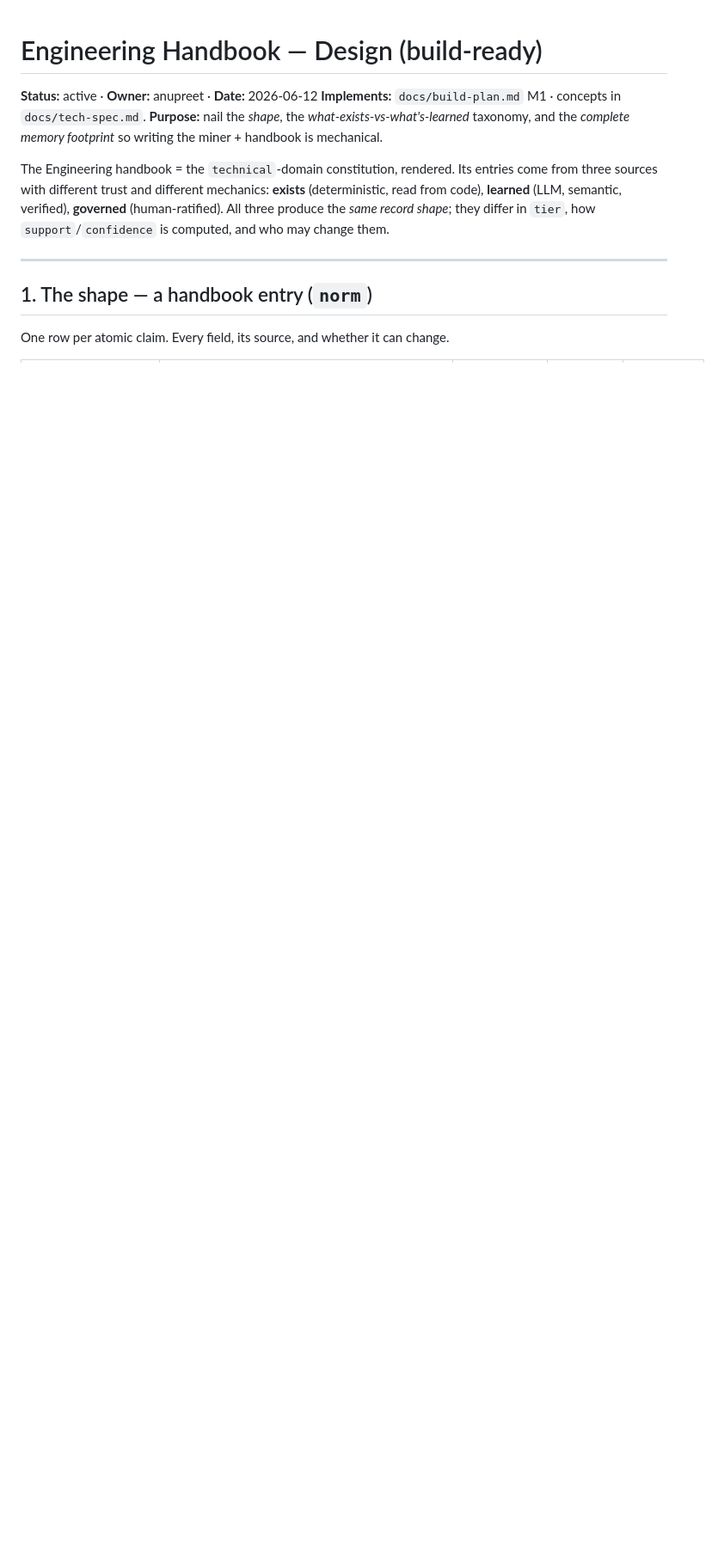
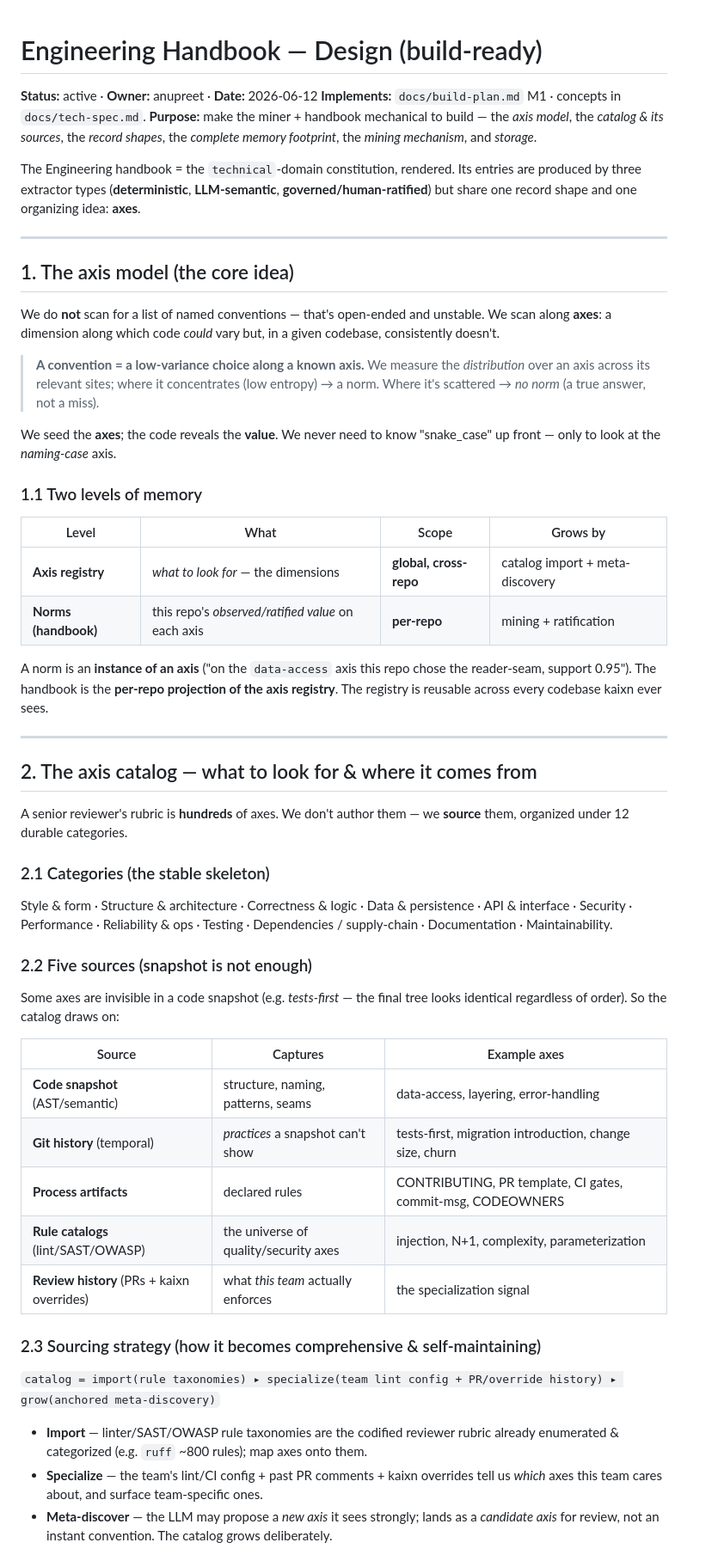
Before and after one commit to anupreet/kaixn, a Markdown page: docs/engineering-handbook-design.md, the part around one of its changes. Shown at 86% size. Drawn GitHub-style; blank space fills up the shorter version.

```diff
--- a/docs/engineering-handbook-design.md
+++ b/docs/engineering-handbook-design.md
@@ -2,17 +2,72 @@
 
 **Status:** active · **Owner:** anupreet · **Date:** 2026-06-12
 **Implements:** `docs/build-plan.md` M1 · concepts in `docs/tech-spec.md`.
-**Purpose:** nail the *shape*, the *what-exists-vs-what's-learned* taxonomy, and the
-*complete memory footprint* so writing the miner + handbook is mechanical.
+**Purpose:** make the miner + handbook mechanical to build — the *axis model*, the
+*catalog & its sources*, the *record shapes*, the *complete memory footprint*, the
+*mining mechanism*, and *storage*.
 
 The Engineering handbook = the `technical`-domain constitution, rendered. Its
-entries come from three sources with different trust and different mechanics:
-**exists** (deterministic, read from code), **learned** (LLM, semantic, verified),
-**governed** (human-ratified). All three produce the *same record shape*; they
-differ in `tier`, how `support`/`confidence` is computed, and who may change them.
+entries are produced by three extractor types (**deterministic**, **LLM-semantic**,
+**governed/human-ratified**) but share one record shape and one organizing idea:
+**axes**.
 
 ---
 
-## 1. The shape — a handbook entry (`norm`)
+## 1. The axis model (the core idea)
 
-One row per atomic claim. Every field, its source, and whether it can change.
+We do **not** scan for a list of named conventions — that's open-ended and unstable.
+We scan along **axes**: a dimension along which code *could* vary but, in a given
+codebase, consistently doesn't.
+
+> **A convention = a low-variance choice along a known axis.** We measure the
+> *distribution* over an axis across its relevant sites; where it concentrates
+> (low entropy) → a norm. Where it's scattered → *no norm* (a true answer, not a miss).
+
+We seed the **axes**; the code reveals the **value**. We never need to know
+"snake_case" up front — only to look at the *naming-case* axis.
+
+### 1.1 Two levels of memory
+
+| Level | What | Scope | Grows by |
+|---|---|---|---|
+| **Axis registry** | *what to look for* — the dimensions | **global, cross-repo** | catalog import + meta-discovery |
+| **Norms (handbook)** | this repo's *observed/ratified value* on each axis | **per-repo** | mining + ratification |
+
+A norm is an **instance of an axis** ("on the `data-access` axis this repo chose the
+reader-seam, support 0.95"). The handbook is the **per-repo projection of the axis
+registry**. The registry is reusable across every codebase kaixn ever sees.
+
+---
+
+## 2. The axis catalog — what to look for & where it comes from
+
+A senior reviewer's rubric is **hundreds** of axes. We don't author them — we
+**source** them, organized under 12 durable categories.
+
+### 2.1 Categories (the stable skeleton)
+Style & form · Structure & architecture · Correctness & logic · Data & persistence ·
+API & interface · Security · Performance · Reliability & ops · Testing ·
+Dependencies / supply-chain · Documentation · Maintainability.
+
+### 2.2 Five sources (snapshot is not enough)
+Some axes are invisible in a code snapshot (e.g. *tests-first* — the final tree looks
+identical regardless of order). So the catalog draws on:
+
+| Source | Captures | Example axes |
+|---|---|---|
+| **Code snapshot** (AST/semantic) | structure, naming, patterns, seams | data-access, layering, error-handling |
+| **Git history** (temporal) | *practices* a snapshot can't show | tests-first, migration introduction, change size, churn |
+| **Process artifacts** | declared rules | CONTRIBUTING, PR template, CI gates, commit-msg, CODEOWNERS |
+| **Rule catalogs** (lint/SAST/OWASP) | the universe of quality/security axes | injection, N+1, complexity, parameterization |
+| **Review history** (PRs + kaixn overrides) | what *this team* actually enforces | the specialization signal |
+
+### 2.3 Sourcing strategy (how it becomes comprehensive & self-maintaining)
+`catalog = import(rule taxonomies) ▸ specialize(team lint config + PR/override history)
+▸ grow(anchored meta-discovery)`
+- **Import** — linter/SAST/OWASP rule taxonomies are the codified reviewer rubric
+  already enumerated & categorized (e.g. `ruff` ~800 rules); map axes onto them.
+- **Specialize** — the team's lint/CI config + past PR comments + kaixn overrides tell
+  us *which* axes this team cares about, and surface team-specific ones.
+- **Meta-discover** — the LLM may propose a *new axis* it sees strongly; lands as a
+  *candidate axis* for review, not an instant convention. The catalog grows deliberately.
+
```
Also changed, not shown: other parts of docs/engineering-handbook-design.md (+160 -150 lines).
